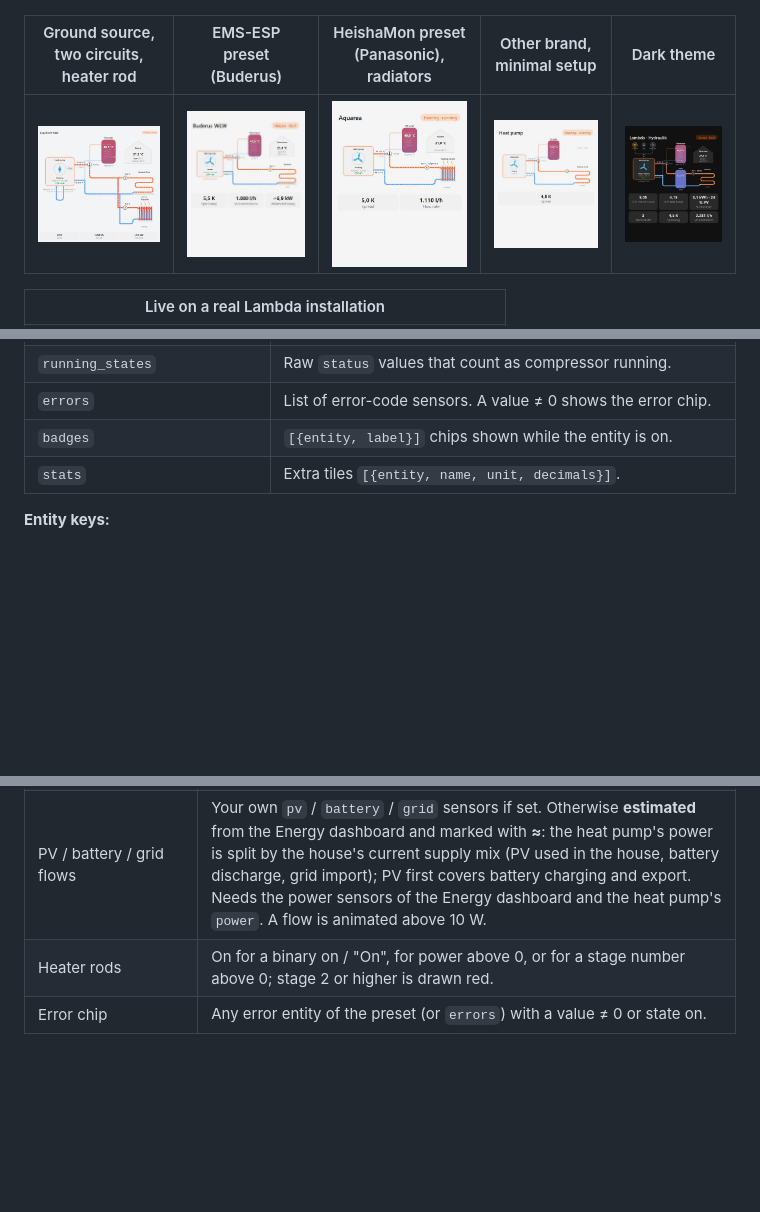
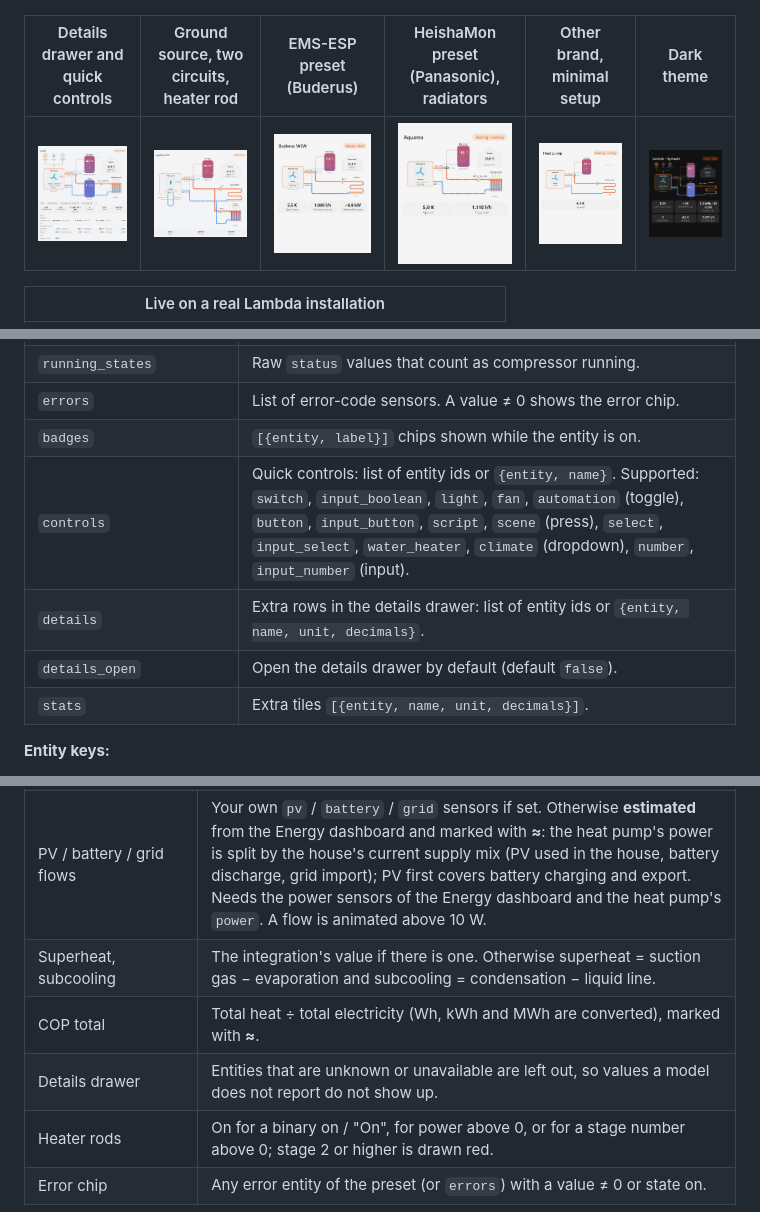
Before and after one commit to SoftwareSchmied/heatpump-hydraulic-card, a Markdown page: README.md, 3 parts joined by grey strips. Rendered like a GitHub page; pictures changed too: docs/details.png (added); blank space fills up the shorter version.

```diff
--- a/README.md
+++ b/README.md
@@ -45,9 +47,9 @@ It shows electricity flowing from **PV, battery and grid** into the heat pump, t
 |---|---|---|
 | ![](docs/vicare-radiator.jpg) | ![](docs/vaillant-dhw.jpg) | ![](docs/zero-config-dhw.jpg) |
 
-| Ground source, two circuits, heater rod | EMS-ESP preset (Buderus) | HeishaMon preset (Panasonic), radiators | Other brand, minimal setup | Dark theme |
-|---|---|---|---|---|
-| ![](docs/ground-source.png) | ![](docs/emsesp-heating.jpg) | ![](docs/heishamon-radiator.jpg) | ![](docs/other-brand-minimal.jpg) | ![](docs/dark.jpg) |
+| Details drawer and quick controls | Ground source, two circuits, heater rod | EMS-ESP preset (Buderus) | HeishaMon preset (Panasonic), radiators | Other brand, minimal setup | Dark theme |
+|---|---|---|---|---|---|
+| ![](docs/details.png) | ![](docs/ground-source.png) | ![](docs/emsesp-heating.jpg) | ![](docs/heishamon-radiator.jpg) | ![](docs/other-brand-minimal.jpg) | ![](docs/dark.jpg) |
 
 | Live on a real Lambda installation |
 |---|
@@ -209,6 +214,9 @@ Normalized modes: `heating`, `dhw`, `cooling`, `defrost`, `idle`, `blocked`, `fr
 | `running_states` | Raw `status` values that count as compressor running. |
 | `errors` | List of error-code sensors. A value ≠ 0 shows the error chip. |
 | `badges` | `[{entity, label}]` chips shown while the entity is on. |
+| `controls` | Quick controls: list of entity ids or `{entity, name}`. Supported: `switch`, `input_boolean`, `light`, `fan`, `automation` (toggle), `button`, `input_button`, `script`, `scene` (press), `select`, `input_select`, `water_heater`, `climate` (dropdown), `number`, `input_number` (input). |
+| `details` | Extra rows in the details drawer: list of entity ids or `{entity, name, unit, decimals}`. |
+| `details_open` | Open the details drawer by default (default `false`). |
 | `stats` | Extra tiles `[{entity, name, unit, decimals}]`. |
 
 **Entity keys:**
@@ -234,6 +244,9 @@ The card shows what your integration provides and does not invent values. Where
 | Diverter valve | The valve entity (on, `Tank` or `DHW` = hot water), otherwise the mode. |
 | Heating circuit active | Circuit pump, else circuit mode, else "heat pump is heating". |
 | PV / battery / grid flows | Your own `pv` / `battery` / `grid` sensors if set. Otherwise **estimated** from the Energy dashboard and marked with **≈**: the heat pump's power is split by the house's current supply mix (PV used in the house, battery discharge, grid import); PV first covers battery charging and export. Needs the power sensors of the Energy dashboard and the heat pump's `power`. A flow is animated above 10 W. |
+| Superheat, subcooling | The integration's value if there is one. Otherwise superheat = suction gas − evaporation and subcooling = condensation − liquid line. |
+| COP total | Total heat ÷ total electricity (Wh, kWh and MWh are converted), marked with **≈**. |
+| Details drawer | Entities that are unknown or unavailable are left out, so values a model does not report do not show up. |
 | Heater rods | On for a binary on / "On", for power above 0, or for a stage number above 0; stage 2 or higher is drawn red. |
 | Error chip | Any error entity of the preset (or `errors`) with a value ≠ 0 or state on. |
 
```
Also changed, not shown: other parts of README.md (+9 -2 lines), CHANGELOG.md (+2 -0 lines), 2 other files.
